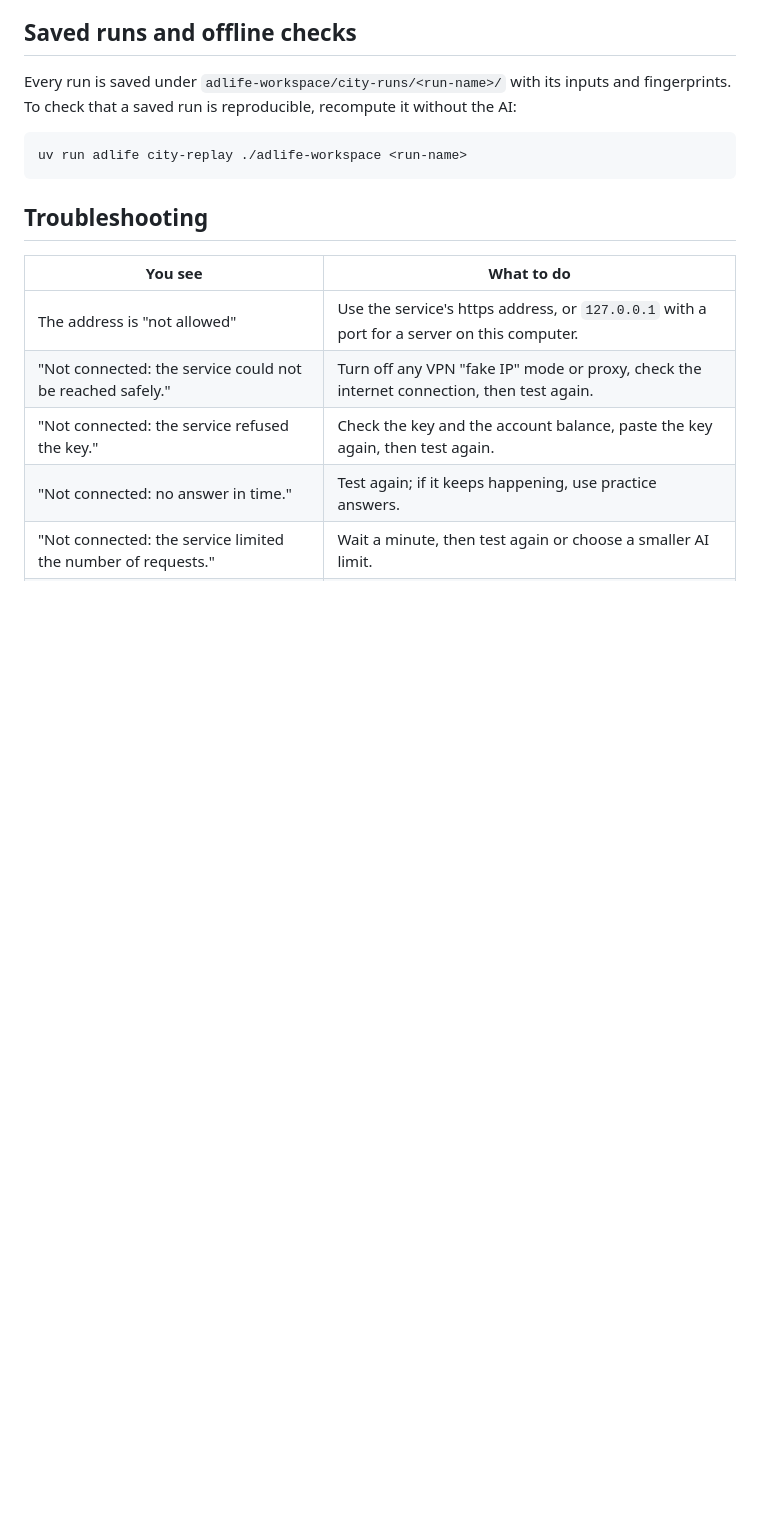
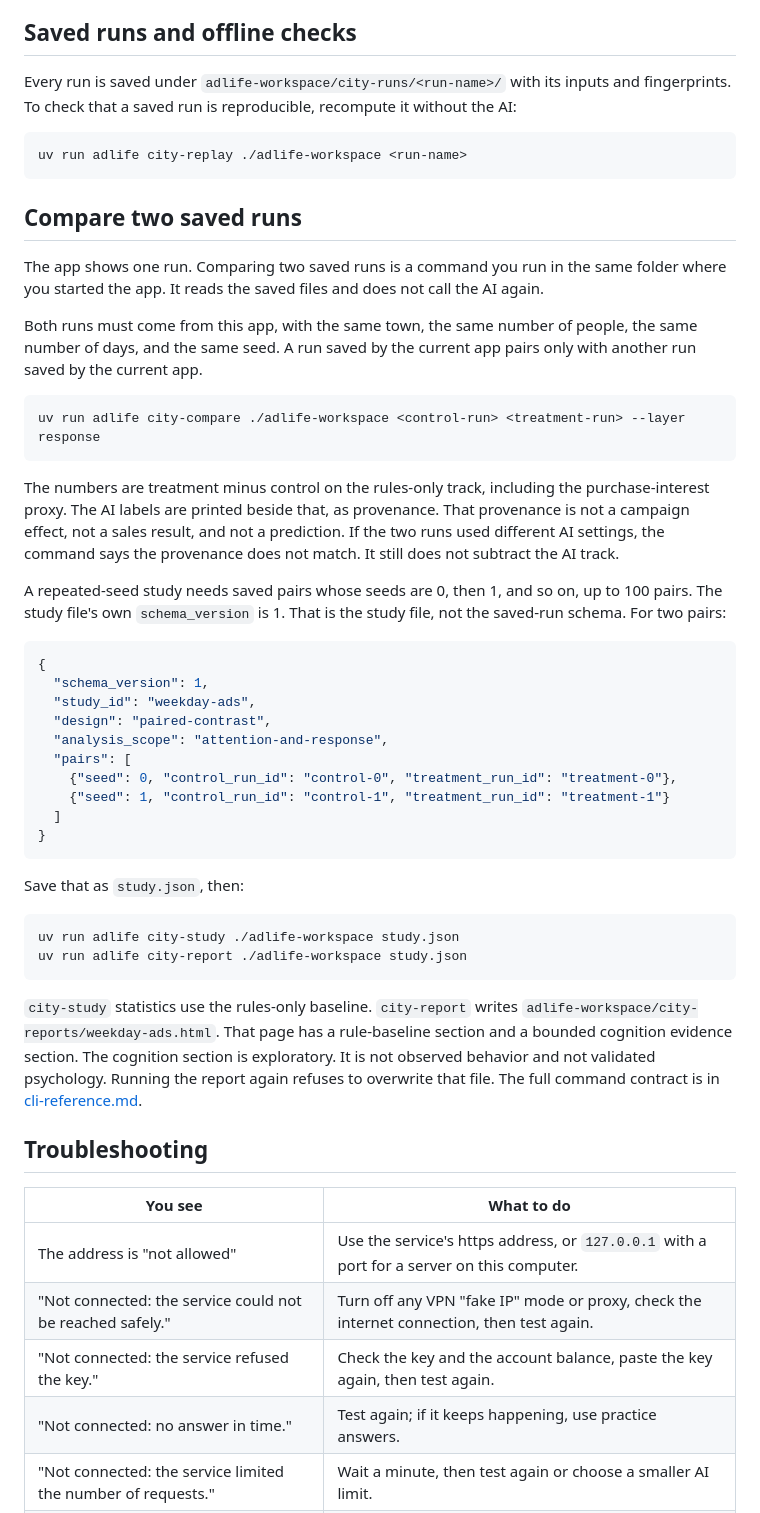
Before and after one commit to mahanfatehian/adlife-sim, a Markdown page: docs/user-guide.md, the part around the change. Drawn GitHub-style; blank space fills up the shorter version.

````diff
--- a/docs/user-guide.md
+++ b/docs/user-guide.md
@@ -258,6 +258,56 @@ fingerprints. To check that a saved run is reproducible, recompute it without th
 uv run adlife city-replay ./adlife-workspace <run-name>
 ```
 
+## Compare two saved runs
+
+The app shows one run. Comparing two saved runs is a command you run in the same folder
+where you started the app. It reads the saved files and does not call the AI again.
+
+Both runs must come from this app, with the same town, the same number of people, the same
+number of days, and the same seed. A run saved by the current app pairs only with another
+run saved by the current app.
+
+```bash
+uv run adlife city-compare ./adlife-workspace <control-run> <treatment-run> --layer response
+```
+
+The numbers are treatment minus control on the rules-only track, including the
+purchase-interest proxy. The AI labels are printed beside that, as provenance. That
+provenance is not a campaign effect, not a sales result, and not a prediction. If the two
+runs used different AI settings, the command says the provenance does not match. It still
+does not subtract the AI track.
+
+A repeated-seed study needs saved pairs whose seeds are 0, then 1, and so on, up to 100
+pairs. The study file's own `schema_version` is 1. That is the study file, not the saved-run
+schema. For two pairs:
+
+```json
+{
+  "schema_version": 1,
+  "study_id": "weekday-ads",
+  "design": "paired-contrast",
+  "analysis_scope": "attention-and-response",
+  "pairs": [
+    {"seed": 0, "control_run_id": "control-0", "treatment_run_id": "treatment-0"},
+    {"seed": 1, "control_run_id": "control-1", "treatment_run_id": "treatment-1"}
+  ]
+}
+```
+
+Save that as `study.json`, then:
+
+```bash
+uv run adlife city-study ./adlife-workspace study.json
+uv run adlife city-report ./adlife-workspace study.json
+```
+
+`city-study` statistics use the rules-only baseline. `city-report` writes
+`adlife-workspace/city-reports/weekday-ads.html`. That page has a rule-baseline section and
+a bounded cognition evidence section. The cognition section is exploratory. It is not
+observed behavior and not validated psychology. Running the report again refuses to
+overwrite that file. The full command contract is in
+[cli-reference.md](cli-reference.md).
+
 ## Troubleshooting
 
 | You see | What to do |
````
Also changed, not shown: CHANGELOG.md (+7 -0 lines), README.md (+9 -7 lines).
